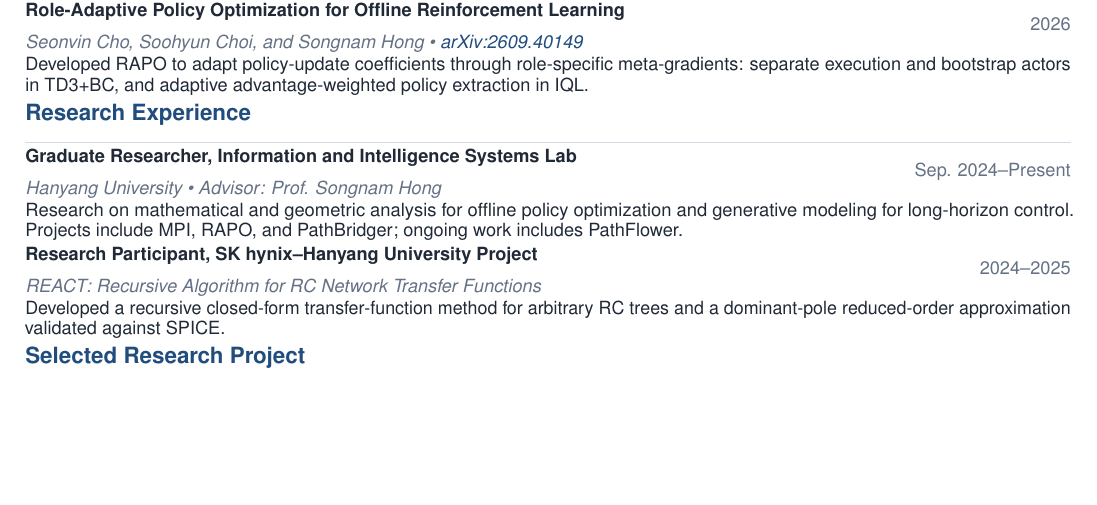
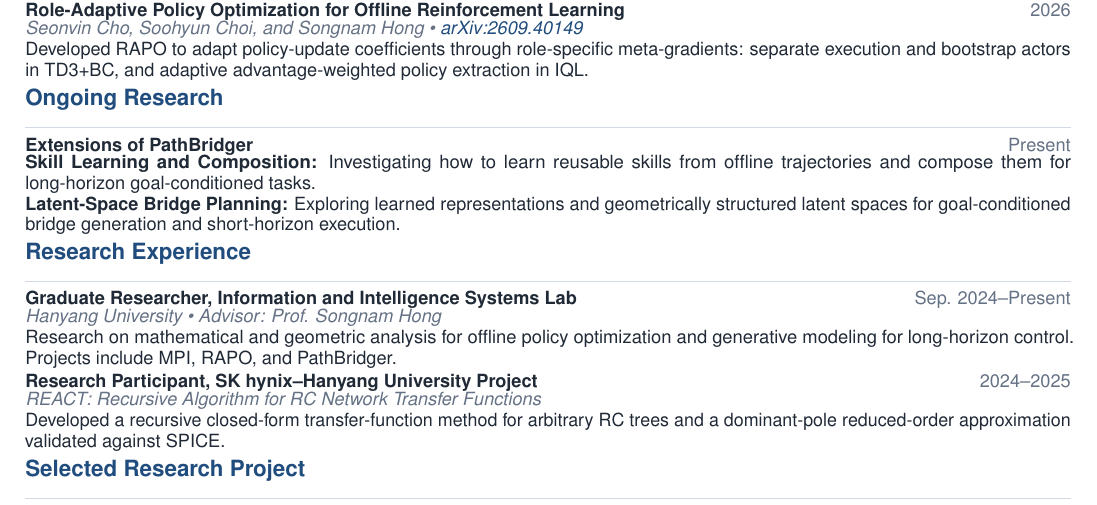
Before and after one commit to SChoish/SChoish.github.io, a LaTeX CV (assets/Soohyun_Choi_CV.tex): part of the page, cut so that both start at the same text, the shorter picture padded with empty space. Compiled offline with pdfLaTeX.

Commit message:
Align ongoing PathBridger research across website and CV

```diff
--- a/assets/Soohyun_Choi_CV.tex
+++ b/assets/Soohyun_Choi_CV.tex
@@ -37,7 +37,7 @@
 
 \newcommand{\headingrow}[2]{%
   \begin{tabularx}{\linewidth}{@{}>{\raggedright\arraybackslash}X>{\raggedleft\arraybackslash}p{1.28in}@{}}
-    \textbf{#1} & {\color{muted}#2}
+    \textbf{#1} & \textcolor{muted}{#2}
   \end{tabularx}\par\vspace{-1.8pt}
 }
 
@@ -104,12 +104,18 @@ stochastic processes for goal-conditioned and long-horizon control.
   {Seonvin Cho, Soohyun Choi, and Songnam Hong \textbullet{} \href{https://arxiv.org/abs/2609.40149}{arXiv:2609.40149}}
   {Developed RAPO to adapt policy-update coefficients through role-specific meta-gradients: separate execution and bootstrap actors in TD3+BC, and adaptive advantage-weighted policy extraction in IQL.}
 
+\cvsection{Ongoing Research}
+\ongoingentry{Extensions of PathBridger}{Present}{%
+  \textbf{Skill Learning and Composition:} Investigating how to learn reusable skills from offline trajectories and compose them for long-horizon goal-conditioned tasks.\par
+  \textbf{Latent-Space Bridge Planning:} Exploring learned representations and geometrically structured latent spaces for goal-conditioned bridge generation and short-horizon execution.
+}
+
 \cvsection{Research Experience}
 \researchentry
   {Graduate Researcher, Information and Intelligence Systems Lab}
   {Sep. 2024--Present}
   {Hanyang University \textbullet{} Advisor: Prof. Songnam Hong}
-  {Research on mathematical and geometric analysis for offline policy optimization and generative modeling for long-horizon control. Projects include MPI, RAPO, and PathBridger; ongoing work includes PathFlower.}
+  {Research on mathematical and geometric analysis for offline policy optimization and generative modeling for long-horizon control. Projects include MPI, RAPO, and PathBridger.}
 
 \researchentry
   {Research Participant, SK hynix--Hanyang University Project}
```
Also changed, not shown: assets/Soohyun_Choi_CV.pdf, 1 other file.
